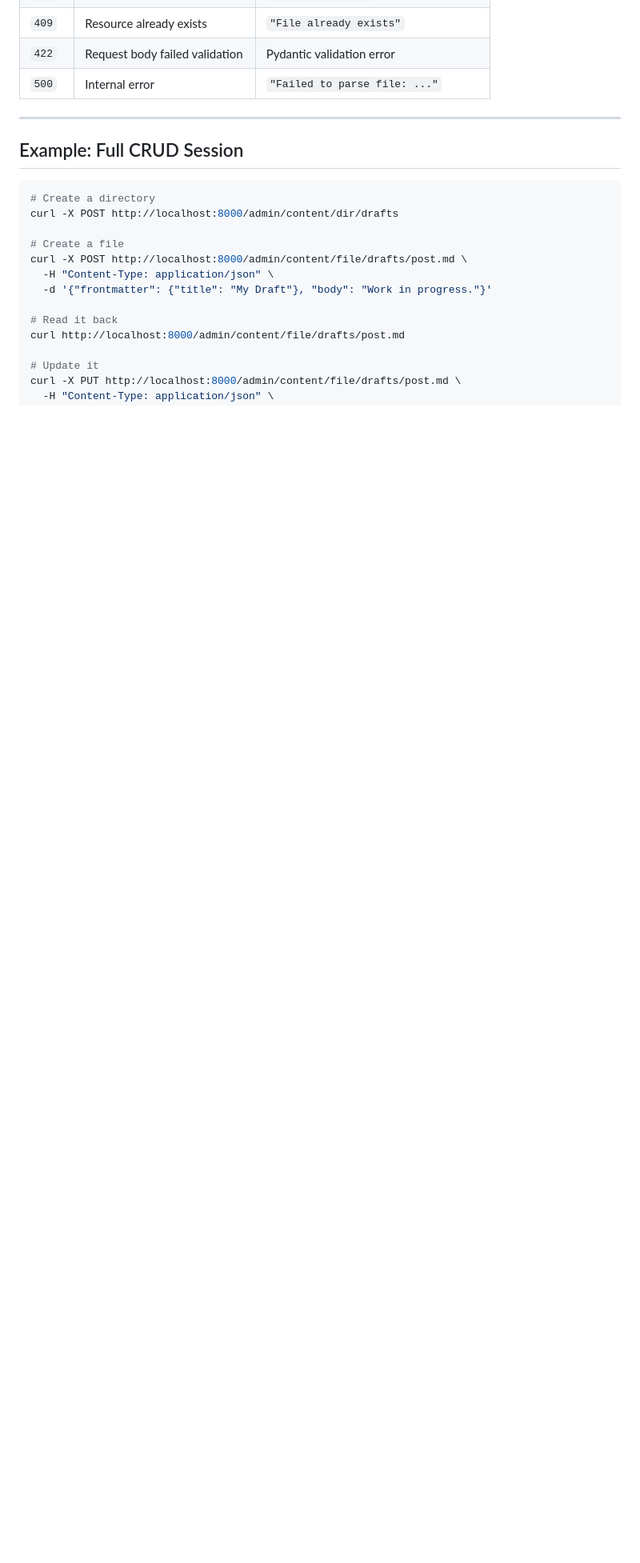
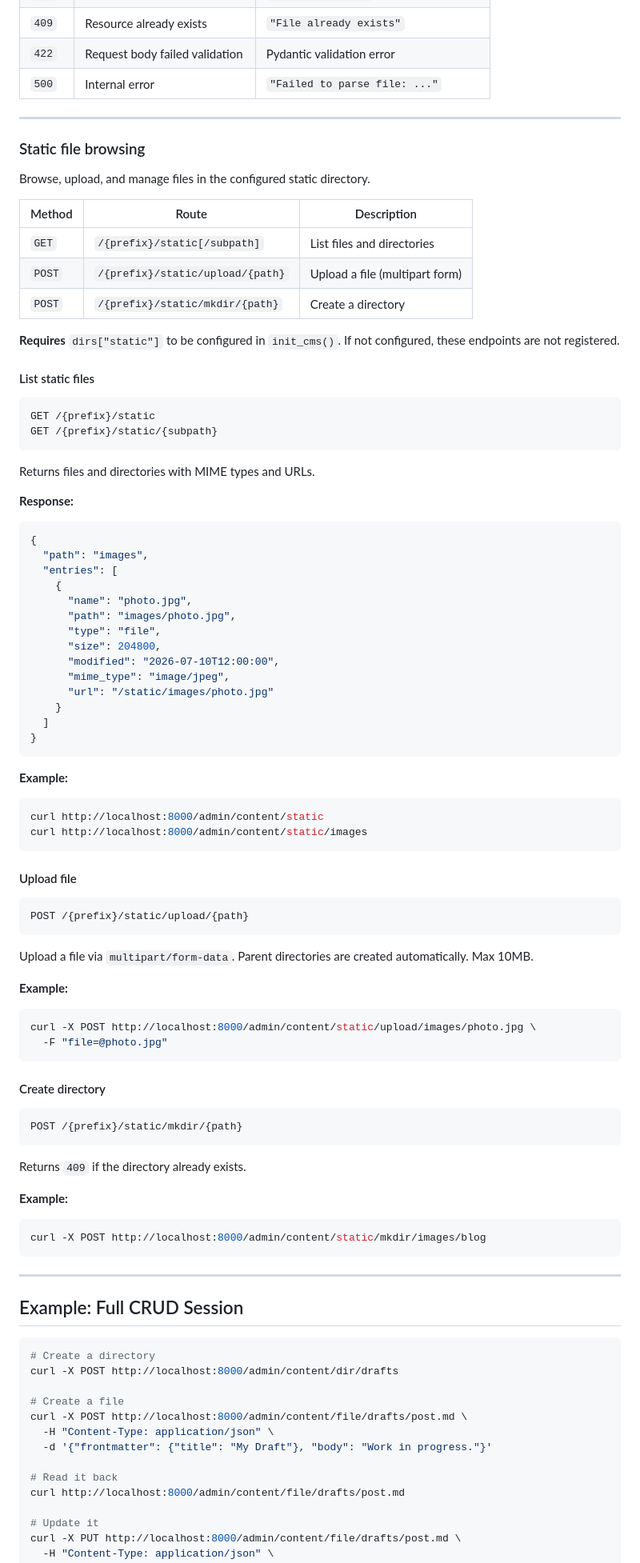
Before and after one commit to mugendi/moosey-cms, a Markdown page: docs/admin.md, the part around the change. Shown at 80% size. Drawn GitHub-style; blank space fills up the shorter version.

Commit message:
docs(admin): add Static API section with endpoints, examples, and config

````diff
--- a/docs/admin.md
+++ b/docs/admin.md
@@ -464,6 +464,84 @@ Files are written atomically via a temp-file + `os.replace()` pattern. If a writ
 
 ---
 
+### Static file browsing
+
+Browse, upload, and manage files in the configured static directory.
+
+| Method | Route | Description |
+|--------|-------|-------------|
+| `GET` | `/{prefix}/static[/subpath]` | List files and directories |
+| `POST` | `/{prefix}/static/upload/{path}` | Upload a file (multipart form) |
+| `POST` | `/{prefix}/static/mkdir/{path}` | Create a directory |
+
+**Requires** `dirs["static"]` to be configured in `init_cms()`. If not configured, these endpoints are not registered.
+
+#### List static files
+
+```
+GET /{prefix}/static
+GET /{prefix}/static/{subpath}
+```
+
+Returns files and directories with MIME types and URLs.
+
+**Response:**
+
+```json
+{
+  "path": "images",
+  "entries": [
+    {
+      "name": "photo.jpg",
+      "path": "images/photo.jpg",
+      "type": "file",
+      "size": 204800,
+      "modified": "2026-07-10T12:00:00",
+      "mime_type": "image/jpeg",
+      "url": "/static/images/photo.jpg"
+    }
+  ]
+}
+```
+
+**Example:**
+
+```bash
+curl http://localhost:8000/admin/content/static
+curl http://localhost:8000/admin/content/static/images
+```
+
+#### Upload file
+
+```
+POST /{prefix}/static/upload/{path}
+```
+
+Upload a file via `multipart/form-data`. Parent directories are created automatically. Max 10MB.
+
+**Example:**
+
+```bash
+curl -X POST http://localhost:8000/admin/content/static/upload/images/photo.jpg \
+  -F "file=@photo.jpg"
+```
+
+#### Create directory
+
+```
+POST /{prefix}/static/mkdir/{path}
+```
+
+Returns `409` if the directory already exists.
+
+**Example:**
+
+```bash
+curl -X POST http://localhost:8000/admin/content/static/mkdir/images/blog
+```
+
+---
+
 ## Example: Full CRUD Session
 
 ```bash
````
